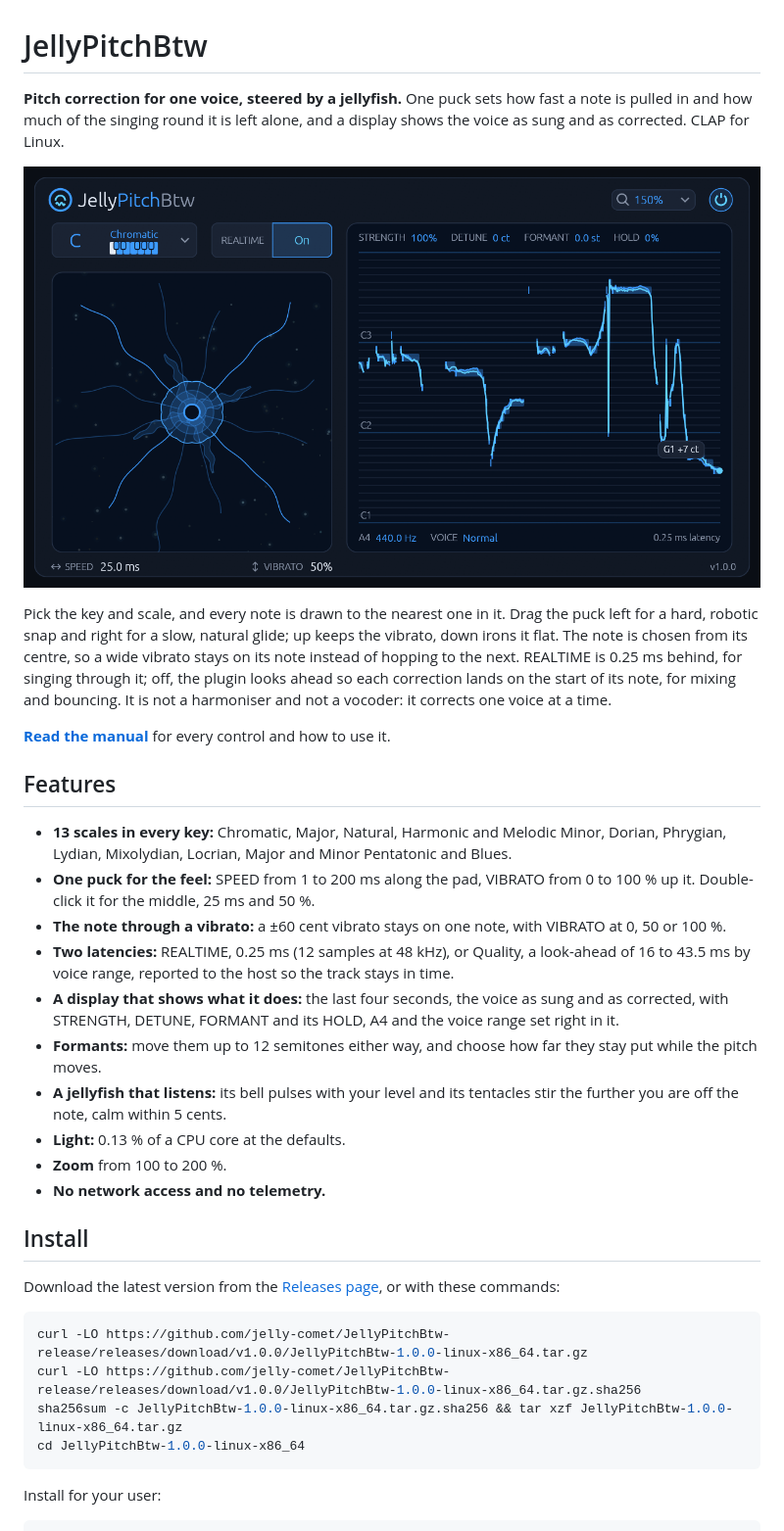
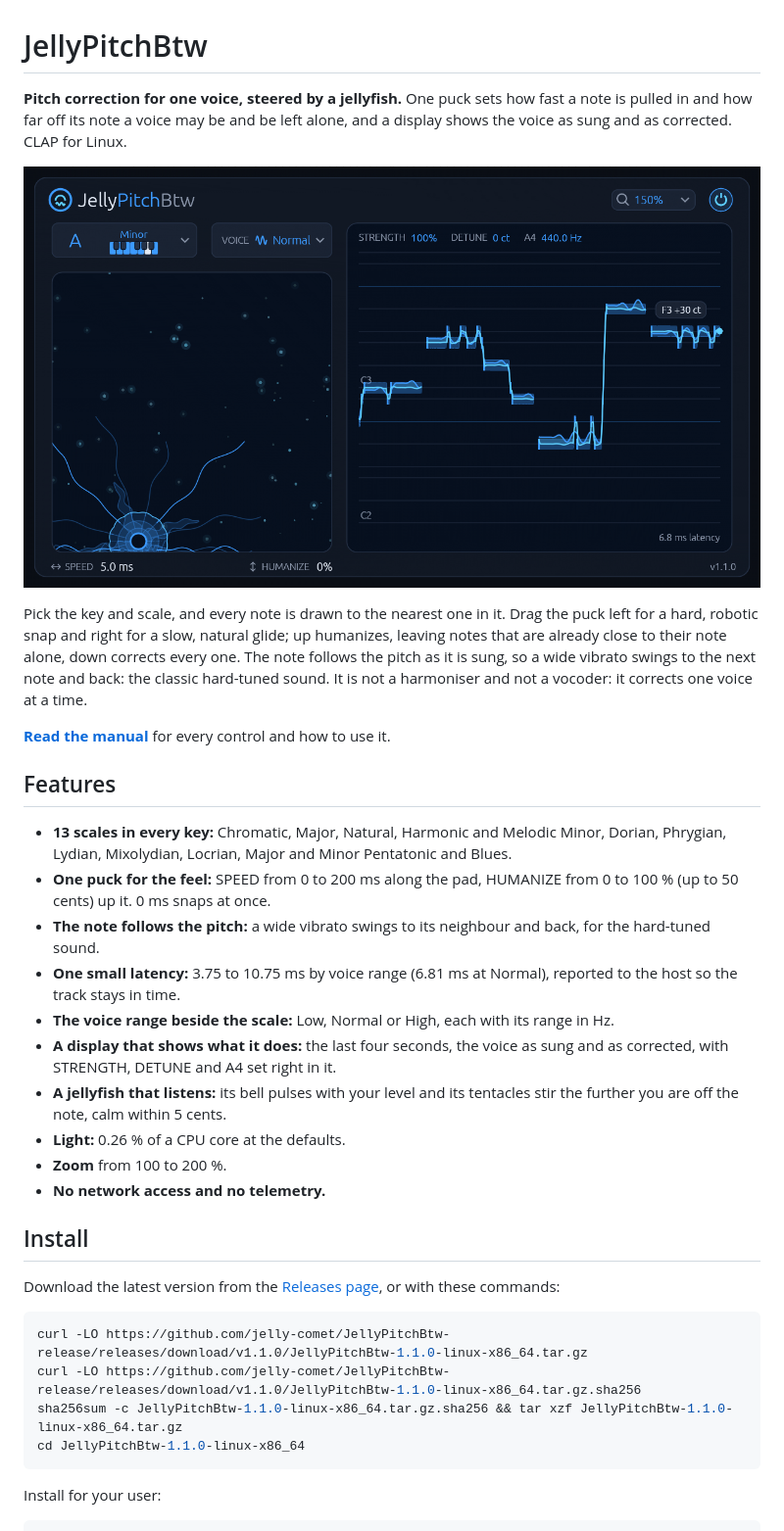
Before and after one commit to jelly-comet/JellyPitchBtw-release, a Markdown page: README.md, the part around the change. Shown at 98% size. Drawn GitHub-style; pictures changed too: images/screenshot.png.

Commit message:
1.1.0: HUMANIZE, VOICE beside the scale, one latency, a new screenshot

````diff
--- a/README.md
+++ b/README.md
@@ -1,30 +1,29 @@
 # JellyPitchBtw
 
 **Pitch correction for one voice, steered by a jellyfish.** One puck sets how fast a note is
-pulled in and how much of the singing round it is left alone, and a display shows the voice as
-sung and as corrected. CLAP for Linux.
+pulled in and how far off its note a voice may be and be left alone, and a display shows the voice
+as sung and as corrected. CLAP for Linux.
 
 ![JellyPitchBtw correcting a sung phrase: the jellyfish pad at the left, the voice as sung and as corrected in the display at the right](images/screenshot.png)
 
 Pick the key and scale, and every note is drawn to the nearest one in it. Drag the puck left for a
-hard, robotic snap and right for a slow, natural glide; up keeps the vibrato, down irons it flat.
-The note is chosen from its centre, so a wide vibrato stays on its note instead of hopping to the
-next. REALTIME is 0.25 ms behind, for singing through it; off, the plugin looks ahead so each
-correction lands on the start of its note, for mixing and bouncing. It is not a harmoniser and not
-a vocoder: it corrects one voice at a time.
+hard, robotic snap and right for a slow, natural glide; up humanizes, leaving notes that are
+already close to their note alone, down corrects every one. The note follows the pitch as it is
+sung, so a wide vibrato swings to the next note and back: the classic hard-tuned sound. It is not
+a harmoniser and not a vocoder: it corrects one voice at a time.
 
 **[Read the manual](manual.md)** for every control and how to use it.
 
 ## Features
 
 - **13 scales in every key:** Chromatic, Major, Natural, Harmonic and Melodic Minor, Dorian, Phrygian, Lydian, Mixolydian, Locrian, Major and Minor Pentatonic and Blues.
-- **One puck for the feel:** SPEED from 1 to 200 ms along the pad, VIBRATO from 0 to 100 % up it. Double-click it for the middle, 25 ms and 50 %.
-- **The note through a vibrato:** a ±60 cent vibrato stays on one note, with VIBRATO at 0, 50 or 100 %.
-- **Two latencies:** REALTIME, 0.25 ms (12 samples at 48 kHz), or Quality, a look-ahead of 16 to 43.5 ms by voice range, reported to the host so the track stays in time.
-- **A display that shows what it does:** the last four seconds, the voice as sung and as corrected, with STRENGTH, DETUNE, FORMANT and its HOLD, A4 and the voice range set right in it.
-- **Formants:** move them up to 12 semitones either way, and choose how far they stay put while the pitch moves.
+- **One puck for the feel:** SPEED from 0 to 200 ms along the pad, HUMANIZE from 0 to 100 % (up to 50 cents) up it. 0 ms snaps at once.
+- **The note follows the pitch:** a wide vibrato swings to its neighbour and back, for the hard-tuned sound.
+- **One small latency:** 3.75 to 10.75 ms by voice range (6.81 ms at Normal), reported to the host so the track stays in time.
+- **The voice range beside the scale:** Low, Normal or High, each with its range in Hz.
+- **A display that shows what it does:** the last four seconds, the voice as sung and as corrected, with STRENGTH, DETUNE and A4 set right in it.
 - **A jellyfish that listens:** its bell pulses with your level and its tentacles stir the further you are off the note, calm within 5 cents.
-- **Light:** 0.13 % of a CPU core at the defaults.
+- **Light:** 0.26 % of a CPU core at the defaults.
 - **Zoom** from 100 to 200 %.
 - **No network access and no telemetry.**
 
@@ -34,10 +33,10 @@ Download the latest version from the [Releases page](https://github.com/jelly-co
 or with these commands:
 
 ```bash
-curl -LO https://github.com/jelly-comet/JellyPitchBtw-release/releases/download/v1.0.0/JellyPitchBtw-1.0.0-linux-x86_64.tar.gz
-curl -LO https://github.com/jelly-comet/JellyPitchBtw-release/releases/download/v1.0.0/JellyPitchBtw-1.0.0-linux-x86_64.tar.gz.sha256
-sha256sum -c JellyPitchBtw-1.0.0-linux-x86_64.tar.gz.sha256 && tar xzf JellyPitchBtw-1.0.0-linux-x86_64.tar.gz
-cd JellyPitchBtw-1.0.0-linux-x86_64
+curl -LO https://github.com/jelly-comet/JellyPitchBtw-release/releases/download/v1.1.0/JellyPitchBtw-1.1.0-linux-x86_64.tar.gz
+curl -LO https://github.com/jelly-comet/JellyPitchBtw-release/releases/download/v1.1.0/JellyPitchBtw-1.1.0-linux-x86_64.tar.gz.sha256
+sha256sum -c JellyPitchBtw-1.1.0-linux-x86_64.tar.gz.sha256 && tar xzf JellyPitchBtw-1.1.0-linux-x86_64.tar.gz
+cd JellyPitchBtw-1.1.0-linux-x86_64
 ```
 
 Install for your user:
````
Also changed, not shown: manual.md (+33 -44 lines).
